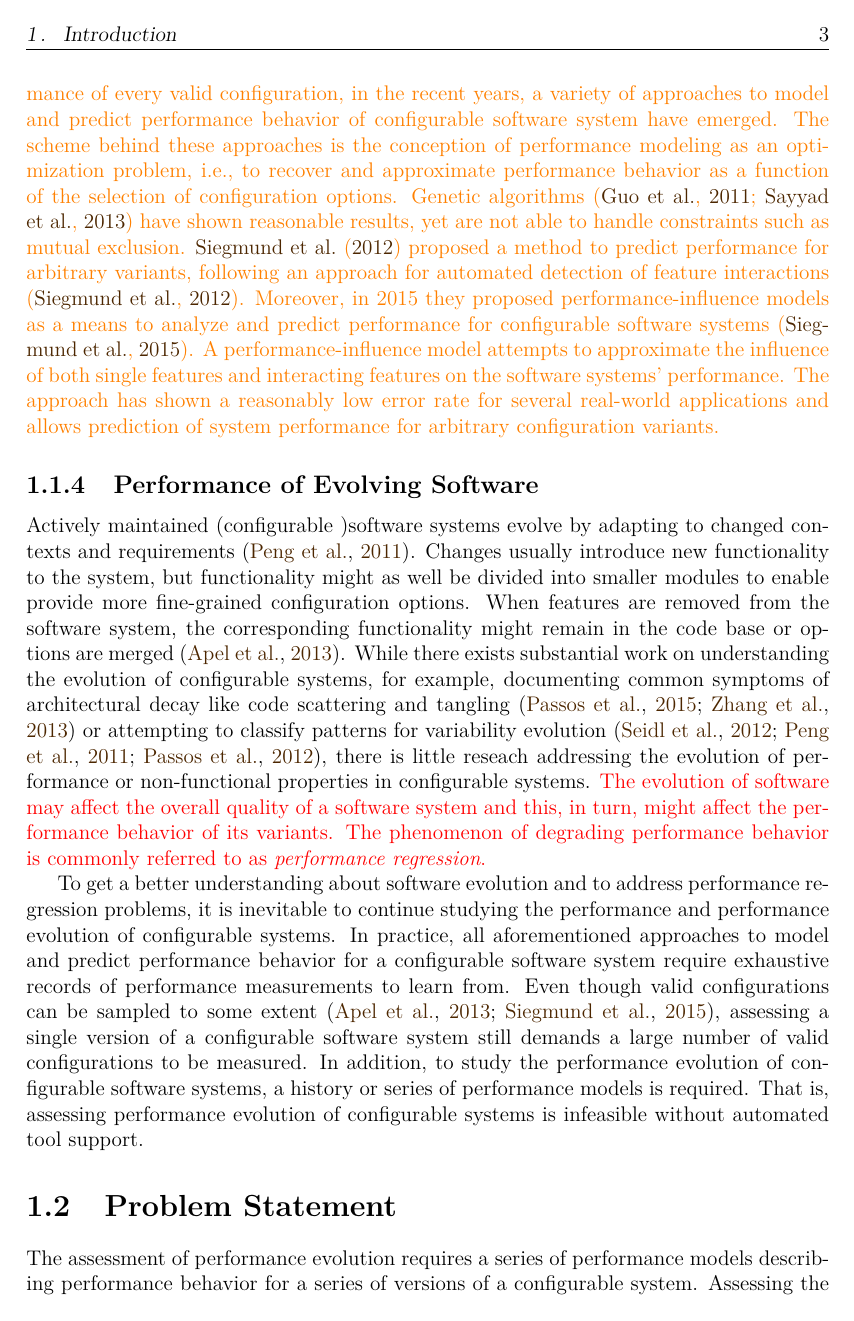
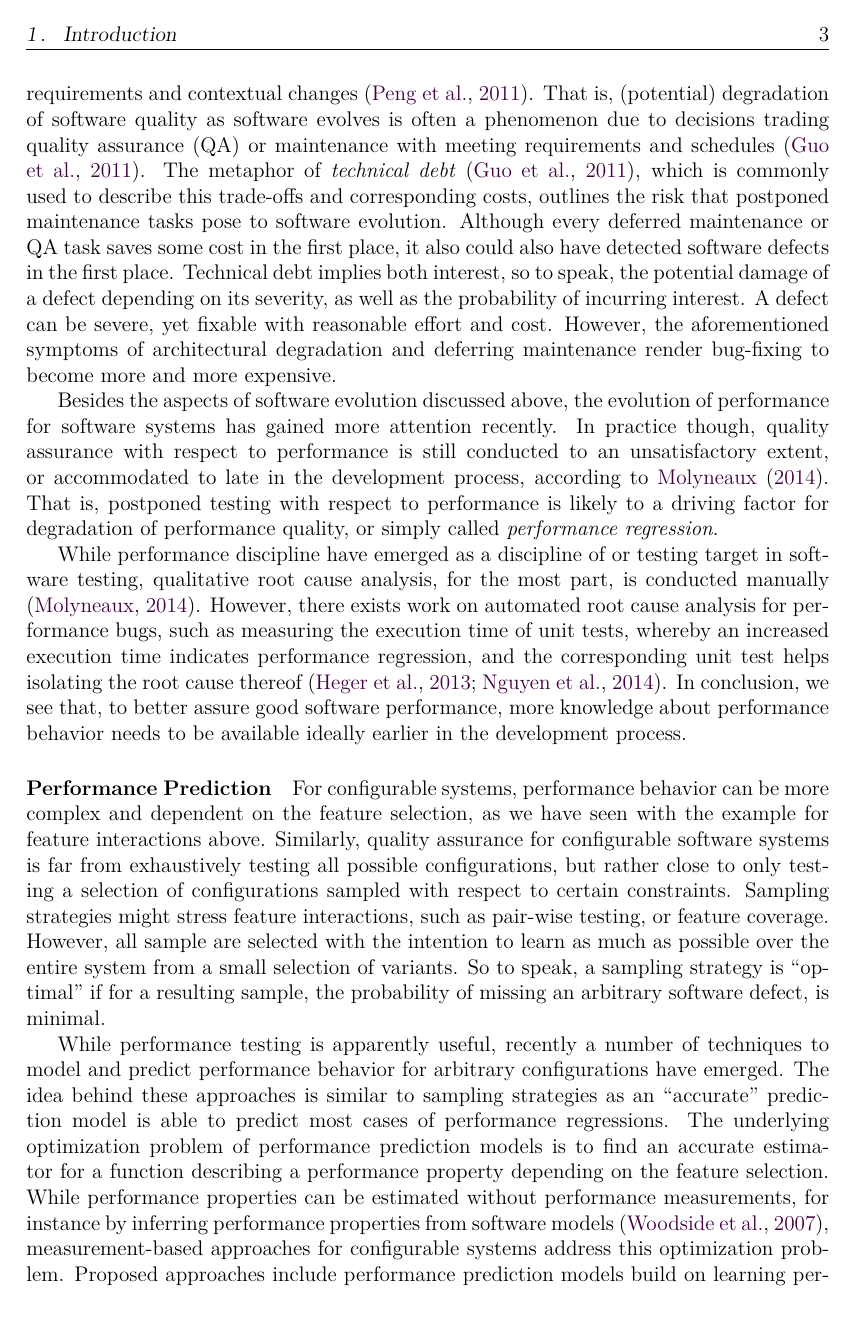
Before and after one commit to smba/msthesis, a LaTeX thesis (Thesis/document.tex, which reads Thesis/introduction.tex, Thesis/library.bib): page 7 of 33 before the commit and page 7 of 32 after it. Compiled offline with pdfLaTeX; a missing bibliography style is replaced by a similar one.

Commit message:
Introduction überarbeitet

```diff
--- a/Thesis/document.tex
+++ b/Thesis/document.tex
@@ -76,8 +76,8 @@
 \usepackage{xcolor}
 \hypersetup{
     colorlinks,
-    linkcolor={violet!50!black},
-    citecolor={orange!30!black},
+    linkcolor={brown!50!black},
+    citecolor={violet!50!black},
     urlcolor={gray!80!black}
 }
 
--- a/Thesis/introduction.tex
+++ b/Thesis/introduction.tex
@@ -100,19 +96,0 @@ recently. As assessing performance for configurable systems incorporates
-obtaining knowledge about the performance of every valid configuration, in the
-recent years, a variety of approaches to model and predict performance
-behavior of configurable software system have emerged. The scheme behind these
-approaches is the conception of performance modeling as an optimization
-problem, i.e., to recover and approximate performance behavior as a function of
-the selection of configuration options.
-Genetic algorithms \citep{guo_genetic_2011,sayyad_scalable_2013}  have shown
-reasonable results, yet are not able to handle constraints such as mutual
-exclusion.
-\cite{siegmund_predicting_2012} proposed a method to predict performance for
-arbitrary variants, following an approach for automated detection of feature interactions \citep{siegmund_predicting_2012}.
-Moreover, in 2015 they proposed performance-influence models as a means
-to analyze and predict performance for configurable software systems
-\citep{siegmund_performance-influence_2015}. A performance-influence model
-attempts to approximate the influence of both single features and interacting
-features on the software systems' performance.
-The approach has shown a reasonably low error rate for several real-world
-applications and allows prediction of system performance for arbitrary
-configuration variants.}
@@ -119,35 +106,57 @@ configuration variants.}
+requirements and contextual changes \citep{peng_analyzing_2011}. That is,
+(potential) degradation of software quality as software evolves is often a phenomenon due
+to decisions trading quality assurance (QA) or maintenance with meeting
+requirements and schedules \citep{guo_tracking_2011}. The metaphor of
+\emph{technical debt} \citep{guo_tracking_2011}, which is commonly used to
+describe this trade-offs and corresponding costs, outlines the risk that postponed maintenance tasks pose to
+software evolution. Although every deferred maintenance or QA task saves some
+cost in the first place, it also could also have detected software defects in
+the first place. Technical debt implies both interest, so to speak, the
+potential damage of a defect depending on its severity, as well as the
+probability of incurring interest. A defect can be severe, yet fixable with
+reasonable effort and cost. However, the aforementioned symptoms of
+architectural degradation and deferring maintenance render bug-fixing to become
+more and more expensive.
 
-\subsection{Performance of Evolving Software}
+Besides the aspects of software evolution discussed above, the evolution of
+performance for software systems has gained more attention recently. In
+practice though, quality assurance with respect to performance is still
+conducted to an unsatisfactory extent, or accommodated to late in the
+development process, according to \cite{molyneaux_art_2014}. That is, postponed testing
+with respect to performance is likely to a driving factor for degradation of
+performance quality, or simply called \emph{performance regression}.
 
-Actively maintained (configurable )software systems evolve by adapting to changed
-contexts and requirements \citep{peng_analyzing_2011}. Changes usually
-introduce new functionality to the system, but functionality might as well be
-divided into smaller modules to enable provide more fine-grained configuration
-options. When features are removed from the software system, the
-corresponding functionality might remain in the code base or options are merged
-\citep{apel_feature-oriented_2013}.  While there
-exists substantial work on understanding the evolution of configurable systems,
-for example, documenting common symptoms of architectural decay
-like code scattering and tangling \citep{passos_feature_2015,zhang_variability_2013} or attempting to
-classify patterns for variability evolution
-\citep{seidl_co-evolution_2012,peng_analyzing_2011,passos_towards_2012}, there
-is little reseach addressing the evolution of performance or non-functional
-properties in configurable systems. {\color{red}The evolution of software may
-affect the overall quality of a software system and this, in turn, might affect the
-performance behavior of its variants. The phenomenon of degrading performance
-behavior is commonly referred to as \emph{performance regression}.}
+While performance discipline have emerged as a discipline of or testing target
+in software testing, qualitative root cause analysis, for the most part, is
+conducted manually \citep{molyneaux_art_2014}. However,  there exists work on
+automated root cause analysis for performance bugs, such as measuring the execution time
+of unit tests, whereby an increased execution time indicates performance
+regression, and the corresponding unit test helps isolating the root cause
+thereof \citep{heger_automated_2013,nguyen_industrial_2014}. In conclusion, we
+see that, to better assure good software performance, more knowledge about performance behavior needs to be
+available ideally earlier in the development process.
 
-To get a better understanding about software evolution and to address
-performance regression problems, it is inevitable to continue
-studying the performance and performance evolution of configurable systems. In practice, all
-aforementioned approaches to model and predict performance behavior for a
-configurable software system require exhaustive records of performance
-measurements to learn from. Even though valid configurations can be sampled to
-some extent \citep{apel_feature-oriented_2013,siegmund_performance-influence_2015}, assessing a single version
-of a configurable software system still demands a large number of valid configurations to be measured. In
-addition, to study the performance evolution of configurable software systems,
-a history or series of performance models is required. That is, assessing
-performance evolution of configurable systems is infeasible without
-automated tool support.
+\paragraph{Performance Prediction}
+For configurable systems, performance behavior can be more complex and
+dependent on the feature selection, as we have seen with the example for
+feature interactions above. Similarly, quality assurance for configurable
+software systems is far from exhaustively testing all possible configurations,
+but rather close to only testing a selection of configurations sampled with
+respect to certain constraints. Sampling strategies might stress feature
+interactions, such as pair-wise testing, or feature coverage. However, all
+sample are selected with the intention to learn as much as possible over the
+entire system from a small selection of variants. So to speak, a sampling
+strategy is ``optimal'' if for a resulting sample, the probability of missing an
+arbitrary software defect, is minimal.
 
-\section{Problem Statement}
+While performance testing is apparently useful, recently a number of techniques
+to model and predict performance behavior for arbitrary configurations have
+emerged. The idea behind these approaches is similar to sampling strategies as
+an ``accurate'' prediction model is able to predict most cases of performance
+regressions. The underlying optimization problem of performance prediction
+models is to find an accurate estimator for a function describing a performance
+property depending on the feature selection. While performance properties can
+be estimated without performance measurements, for instance by inferring
+performance properties from software models \citep{woodside_future_2007},
+measurement-based approaches for configurable systems address this optimization problem.  Proposed
+approaches include performance prediction models build on learning performance behavior
--- a/Thesis/library.bib
+++ b/Thesis/library.bib
@@ -1218,0 +1229,4 @@ As changes are made by several developers and not necessarily people in charge o
+	year = {2011},
+	pages = {528--531},
+	file = {2011 ICSM Guo et al.pdf:/home/stefan/.zotero/zotero/ery54x3f.default/zotero/storage/A9A7U73V/2011 ICSM Guo et al.pdf:application/pdf}
+}
```
Also changed, not shown: Thesis/document.pdf, Thesis/document.tex (25 more changed lines), Thesis/introduction.tex (48 more changed lines), Thesis/library.bib (10 more changed lines).
